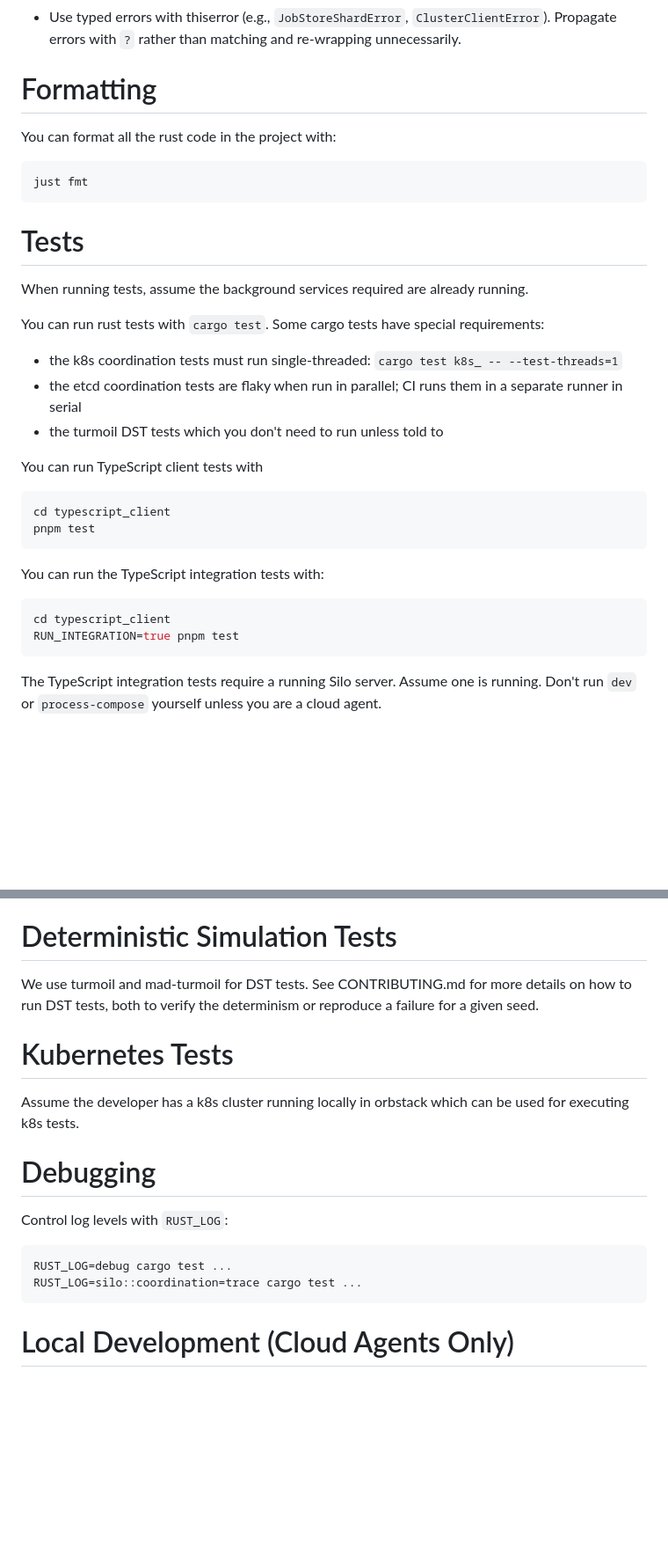
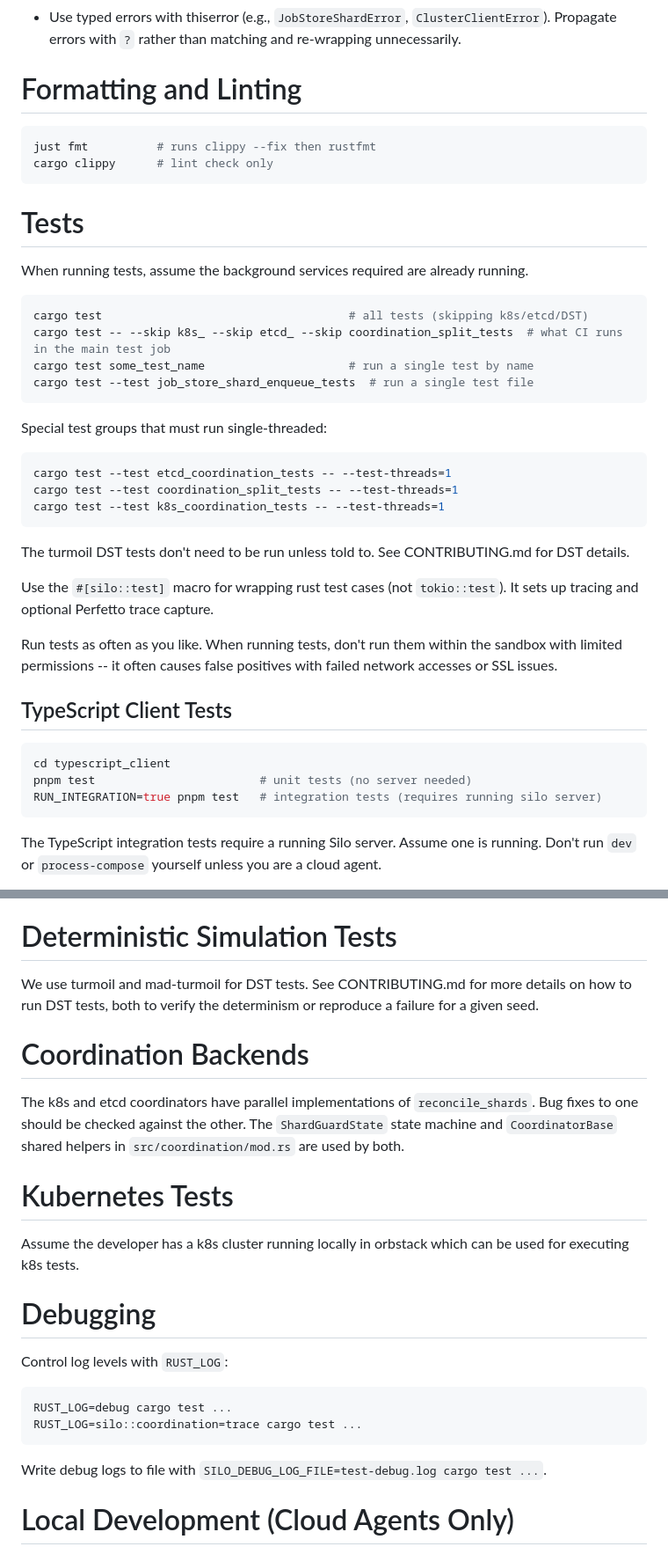
Before and after one commit to gadget-inc/silo, a Markdown page: .ai/AGENTS.md, 2 parts joined by grey strips. Shown at 88% size. Rendered like a GitHub page; blank space fills up the shorter version.

````diff
--- a/.ai/AGENTS.md
+++ b/.ai/AGENTS.md
@@ -53,36 +72,44 @@ Proto definitions are in `proto/silo.proto`. Rust code is generated by `build.rs
 - Put Rust tests in files within the `tests/` folder. Don't put tests inline within files in the `src/` folder.
 - Use typed errors with thiserror (e.g., `JobStoreShardError`, `ClusterClientError`). Propagate errors with `?` rather than matching and re-wrapping unnecessarily.
 
-# Formatting
-
-You can format all the rust code in the project with:
+# Formatting and Linting
 
 ```shell
-just fmt
+just fmt          # runs clippy --fix then rustfmt
+cargo clippy      # lint check only
 ```
 
 # Tests
 
 When running tests, assume the background services required are already running.
 
-You can run rust tests with `cargo test`. Some cargo tests have special requirements:
+```shell
+cargo test                                    # all tests (skipping k8s/etcd/DST)
+cargo test -- --skip k8s_ --skip etcd_ --skip coordination_split_tests  # what CI runs in the main test job
+cargo test some_test_name                     # run a single test by name
+cargo test --test job_store_shard_enqueue_tests  # run a single test file
+```
 
-- the k8s coordination tests must run single-threaded: `cargo test k8s_ -- --test-threads=1`
-- the etcd coordination tests are flaky when run in parallel; CI runs them in a separate runner in serial
-- the turmoil DST tests which you don't need to run unless told to
+Special test groups that must run single-threaded:
 
-You can run TypeScript client tests with
+```shell
+cargo test --test etcd_coordination_tests -- --test-threads=1
+cargo test --test coordination_split_tests -- --test-threads=1
+cargo test --test k8s_coordination_tests -- --test-threads=1
+```
+
+The turmoil DST tests don't need to be run unless told to. See CONTRIBUTING.md for DST details.
+
+Use the `#[silo::test]` macro for wrapping rust test cases (not `tokio::test`). It sets up tracing and optional Perfetto trace capture.
+
+Run tests as often as you like. When running tests, don't run them within the sandbox with limited permissions -- it often causes false positives with failed network accesses or SSL issues.
+
+## TypeScript Client Tests
 
 ```shell
 cd typescript_client
-pnpm test
-```
-
-You can run the TypeScript integration tests with:
-
-```shell
-cd typescript_client
-RUN_INTEGRATION=true pnpm test
+pnpm test                        # unit tests (no server needed)
+RUN_INTEGRATION=true pnpm test   # integration tests (requires running silo server)
 ```
 
 The TypeScript integration tests require a running Silo server. Assume one is running. Don't run `dev` or `process-compose` yourself unless you are a cloud agent.
@@ -104,6 +131,10 @@ Common causes of test flakes to be aware of:
 
 We use turmoil and mad-turmoil for DST tests. See CONTRIBUTING.md for more details on how to run DST tests, both to verify the determinism or reproduce a failure for a given seed.
 
+# Coordination Backends
+
+The k8s and etcd coordinators have parallel implementations of `reconcile_shards`. Bug fixes to one should be checked against the other. The `ShardGuardState` state machine and `CoordinatorBase` shared helpers in `src/coordination/mod.rs` are used by both.
+
 # Kubernetes Tests
 
 Assume the developer has a k8s cluster running locally in orbstack which can be used for executing k8s tests.
@@ -116,6 +147,8 @@ Control log levels with `RUST_LOG`:
 RUST_LOG=debug cargo test ...
 RUST_LOG=silo::coordination=trace cargo test ...
 ```
+
+Write debug logs to file with `SILO_DEBUG_LOG_FILE=test-debug.log cargo test ...`.
 
 # Local Development (Cloud Agents Only)
 
````
Also changed, not shown: other parts of .ai/AGENTS.md (+33 -14 lines).
